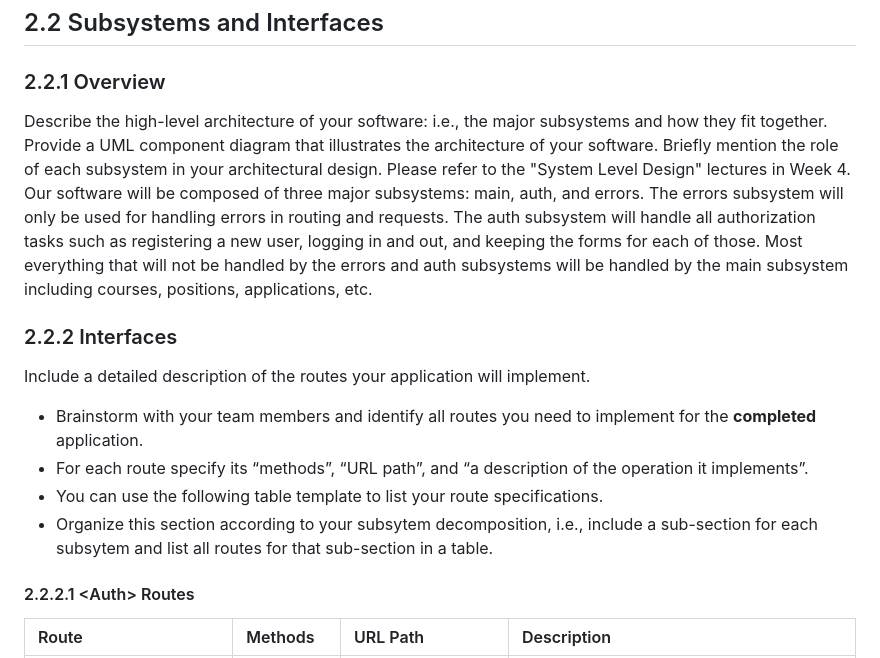
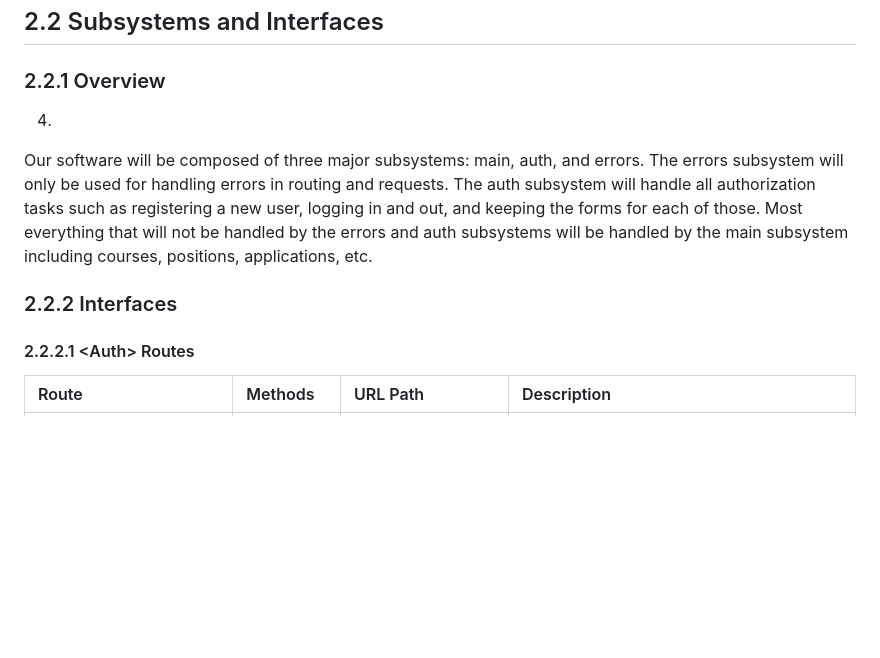
Before and after one commit to yyeternal/SA-Web-App, a Markdown page: documents/DesignDocument_draft.md, the part around the change. Rendered like a GitHub page; blank space fills up the shorter version.

Commit message:
Got rid of extra text in design document

```diff
--- a/documents/DesignDocument_draft.md
+++ b/documents/DesignDocument_draft.md
@@ -67,17 +67,10 @@ This section describes how our final software product will operate and how the u
 
 ### 2.2.1 Overview
 
-Describe the high-level architecture of your software:  i.e., the major subsystems and how they fit together. Provide a UML component diagram that illustrates the architecture of your software. Briefly mention the role of each subsystem in your architectural design. Please refer to the "System Level Design" lectures in Week 4.
+4.
 Our software will be composed of three major subsystems: main, auth, and errors. The errors subsystem will only be used for handling errors in routing and requests. The auth subsystem will handle all authorization tasks such as registering a new user, logging in and out, and keeping the forms for each of those. Most everything that will not be handled by the errors and auth subsystems will be handled by the main subsystem including courses, positions, applications, etc.
 
 ### 2.2.2 Interfaces
-
-Include a detailed description of the routes your application will implement.
-* Brainstorm with your team members and identify all routes you need to implement for the **completed** application.
-* For each route specify its “methods”, “URL path”, and “a description of the operation it implements”.
-* You can use the following table template to list your route specifications.
-* Organize this section according to your subsytem decomposition, i.e., include a sub-section for each subsytem and list all routes for that sub-section in a table.
-
 
 #### 2.2.2.1 \<Auth> Routes
 
```
